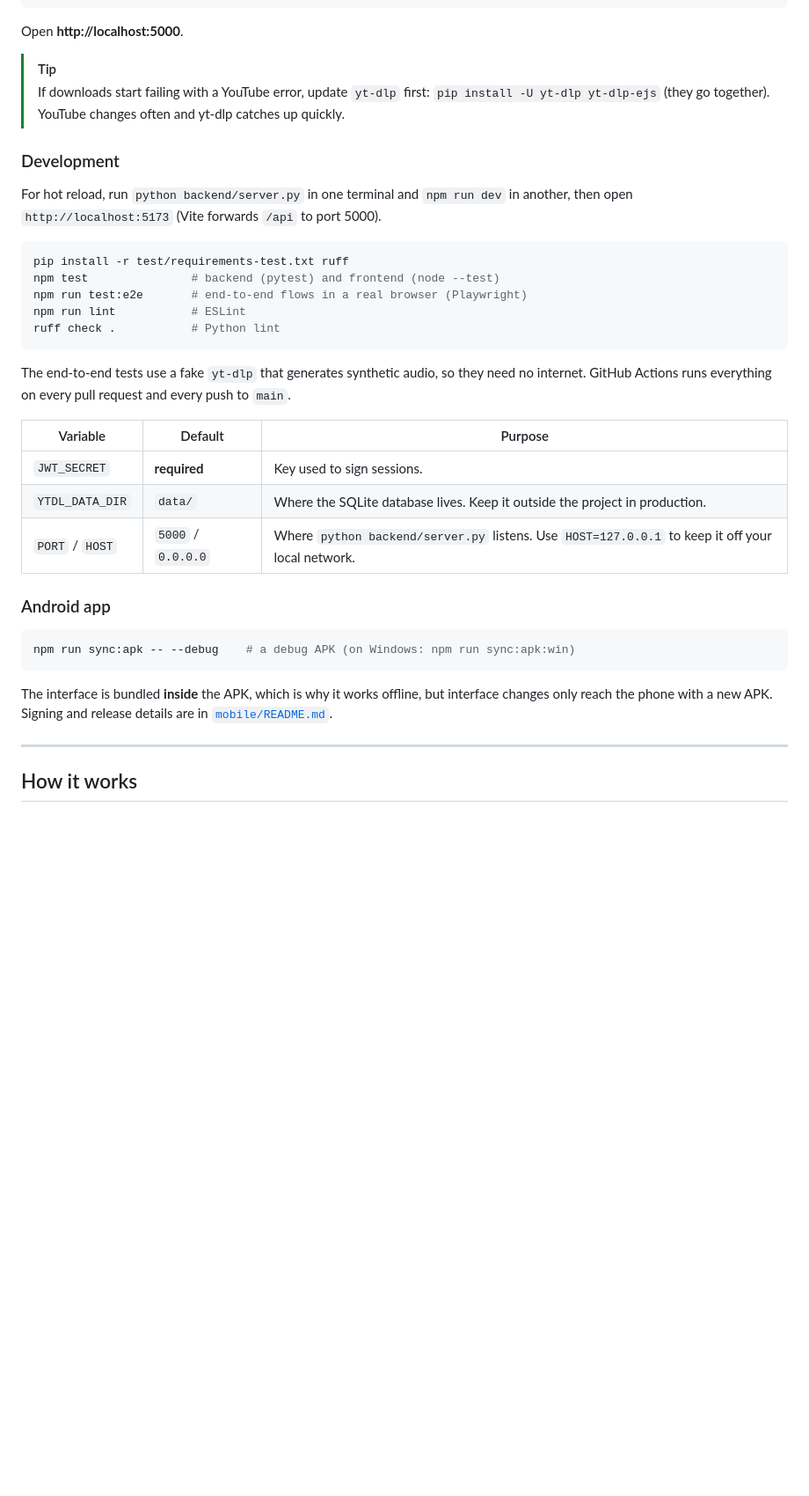
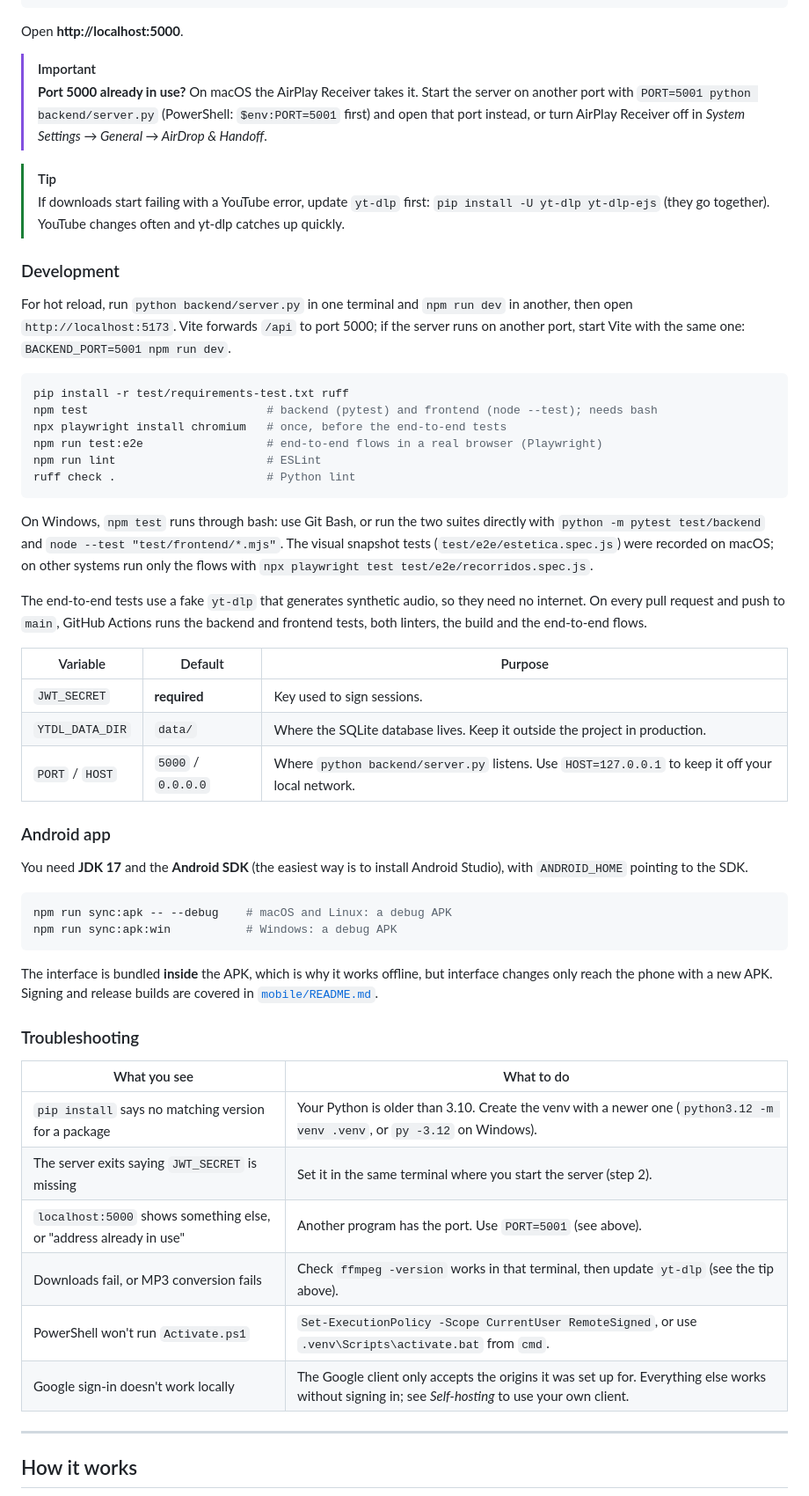
Before and after one commit to Ten1O0/YouTube-Music-Downloader, a Markdown page: README.md, the part around one of its changes. Shown at 88% size. Rendered like a GitHub page; blank space fills up the shorter version.

````diff
--- a/README.md
+++ b/README.md
@@ -95,21 +140,27 @@ python backend/server.py
 Open **http://localhost:5000**.
+
+> [!IMPORTANT]
+> **Port 5000 already in use?** On macOS the AirPlay Receiver takes it. Start the server on another port with `PORT=5001 python backend/server.py` (PowerShell: `$env:PORT=5001` first) and open that port instead, or turn AirPlay Receiver off in *System Settings → General → AirDrop & Handoff*.
 
 > [!TIP]
 > If downloads start failing with a YouTube error, update `yt-dlp` first: `pip install -U yt-dlp yt-dlp-ejs` (they go together). YouTube changes often and yt-dlp catches up quickly.
 
 ### Development
 
-For hot reload, run `python backend/server.py` in one terminal and `npm run dev` in another, then open `http://localhost:5173` (Vite forwards `/api` to port 5000).
+For hot reload, run `python backend/server.py` in one terminal and `npm run dev` in another, then open `http://localhost:5173`. Vite forwards `/api` to port 5000; if the server runs on another port, start Vite with the same one: `BACKEND_PORT=5001 npm run dev`.
 
 ```bash
 pip install -r test/requirements-test.txt ruff
-npm test               # backend (pytest) and frontend (node --test)
-npm run test:e2e       # end-to-end flows in a real browser (Playwright)
-npm run lint           # ESLint
-ruff check .           # Python lint
+npm test                          # backend (pytest) and frontend (node --test); needs bash
+npx playwright install chromium   # once, before the end-to-end tests
+npm run test:e2e                  # end-to-end flows in a real browser (Playwright)
+npm run lint                      # ESLint
+ruff check .                      # Python lint
 ```
 
-The end-to-end tests use a fake `yt-dlp` that generates synthetic audio, so they need no internet. GitHub Actions runs everything on every pull request and every push to `main`.
+On Windows, `npm test` runs through bash: use Git Bash, or run the two suites directly with `python -m pytest test/backend` and `node --test "test/frontend/*.mjs"`. The visual snapshot tests (`test/e2e/estetica.spec.js`) were recorded on macOS; on other systems run only the flows with `npx playwright test test/e2e/recorridos.spec.js`.
+
+The end-to-end tests use a fake `yt-dlp` that generates synthetic audio, so they need no internet. On every pull request and push to `main`, GitHub Actions runs the backend and frontend tests, both linters, the build and the end-to-end flows.
 
 | Variable | Default | Purpose |
 |---|---|---|
@@ -119,11 +170,25 @@ The end-to-end tests use a fake `yt-dlp` that generates synthetic audio, so they
 
 ### Android app
 
+You need **JDK 17** and the **Android SDK** (the easiest way is to install Android Studio), with `ANDROID_HOME` pointing to the SDK.
+
 ```bash
-npm run sync:apk -- --debug    # a debug APK (on Windows: npm run sync:apk:win)
+npm run sync:apk -- --debug    # macOS and Linux: a debug APK
+npm run sync:apk:win           # Windows: a debug APK
 ```
 
-The interface is bundled **inside** the APK, which is why it works offline, but interface changes only reach the phone with a new APK. Signing and release details are in [`mobile/README.md`](mobile/README.md).
+The interface is bundled **inside** the APK, which is why it works offline, but interface changes only reach the phone with a new APK. Signing and release builds are covered in [`mobile/README.md`](mobile/README.md).
+
+### Troubleshooting
+
+| What you see | What to do |
+|---|---|
+| `pip install` says no matching version for a package | Your Python is older than 3.10. Create the venv with a newer one (`python3.12 -m venv .venv`, or `py -3.12` on Windows). |
+| The server exits saying `JWT_SECRET` is missing | Set it in the same terminal where you start the server (step 2). |
+| `localhost:5000` shows something else, or "address already in use" | Another program has the port. Use `PORT=5001` (see above). |
+| Downloads fail, or MP3 conversion fails | Check `ffmpeg -version` works in that terminal, then update `yt-dlp` (see the tip above). |
+| PowerShell won't run `Activate.ps1` | `Set-ExecutionPolicy -Scope CurrentUser RemoteSigned`, or use `.venv\Scripts\activate.bat` from `cmd`. |
+| Google sign-in doesn't work locally | The Google client only accepts the origins it was set up for. Everything else works without signing in; see *Self-hosting* to use your own client. |
 
 ---
 
````
Also changed, not shown: other parts of README.md (+59 -14 lines).
